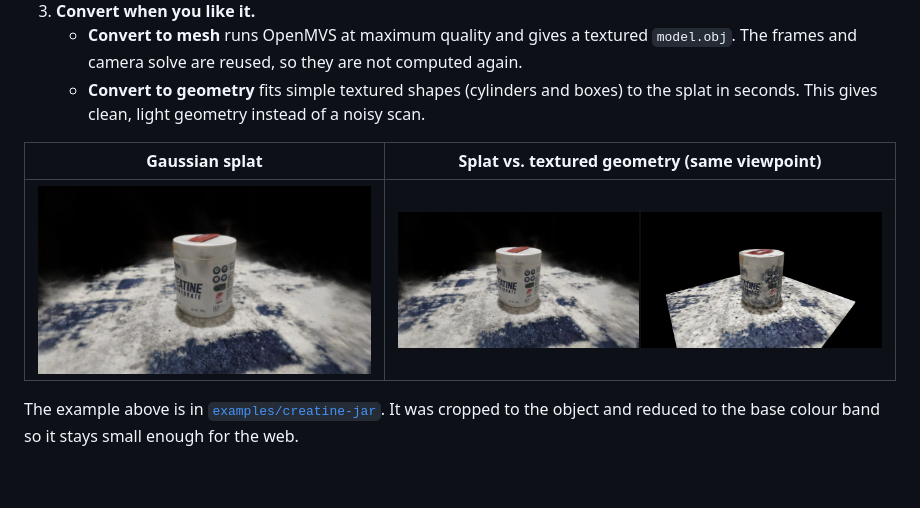
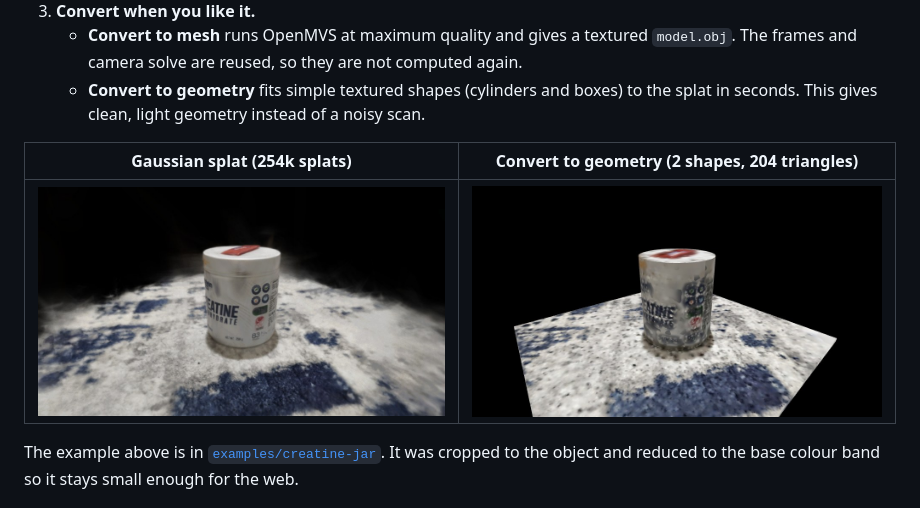
Before and after one commit to yahyio/video-3d-map, a Markdown page: README.md, the part around the change. GitHub-like rendering; pictures changed too: docs/media/geometry.jpg (added), docs/media/splat-vs-geometry.jpg (deleted); blank space fills up the shorter version.

Commit message:
docs: show splat and geometry side by side, fix viewer texture count and setup errors

```diff
--- a/README.md
+++ b/README.md
@@ -27,9 +27,9 @@ locally on your Windows PC: no uploads, no accounts, no cloud.
    - **Convert to geometry** fits simple textured shapes (cylinders and boxes) to the splat in seconds.
      This gives clean, light geometry instead of a noisy scan.
 
-| Gaussian splat | Splat vs. textured geometry (same viewpoint) |
+| Gaussian splat (254k splats) | Convert to geometry (2 shapes, 204 triangles) |
 |---|---|
-| ![splat](docs/media/splat.jpg) | ![splat vs geometry](docs/media/splat-vs-geometry.jpg) |
+| ![splat](docs/media/splat.jpg) | ![geometry](docs/media/geometry.jpg) |
 
 The example above is in [`examples/creatine-jar`](examples/creatine-jar/output). It was cropped to the
 object and reduced to the base colour band so it stays small enough for the web.
```
Also changed, not shown: README.tr.md (+2 -2 lines).
